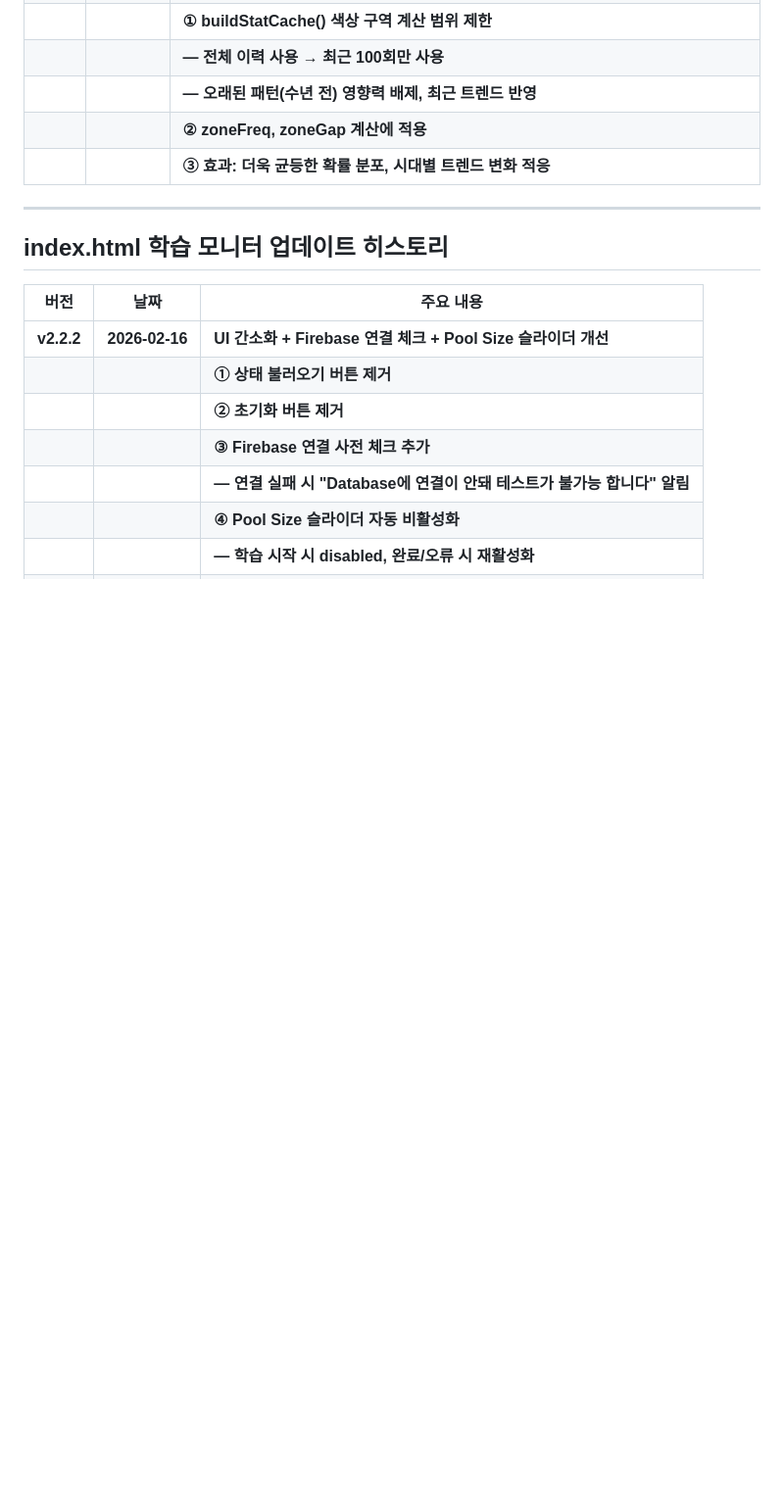
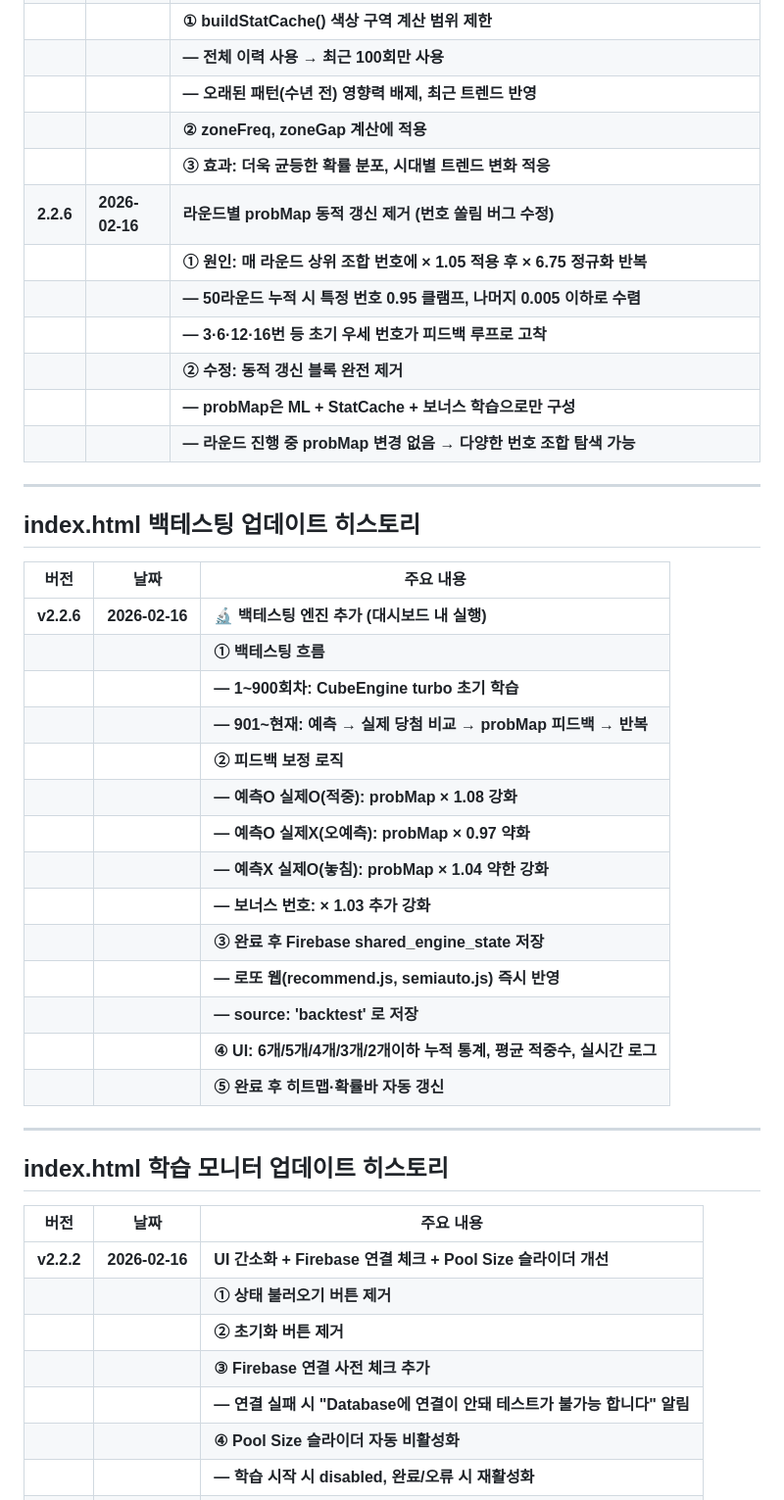
Before and after one commit to zerojat7-ui/LibraryJS, a Markdown page: README.md, the part around the change. Shown at 98% size. Drawn GitHub-style; blank space fills up the shorter version.

```diff
--- a/README.md
+++ b/README.md
@@ -358,6 +358,35 @@ index.html       ← 학습 상태 모니터링 대시보드 (Firebase 연동)
 |       |      | **— 오래된 패턴(수년 전) 영향력 배제, 최근 트렌드 반영** |
 |       |      | **② zoneFreq, zoneGap 계산에 적용** |
 |       |      | **③ 효과: 더욱 균등한 확률 분포, 시대별 트렌드 변화 적응** |
+| **2.2.6** | **2026-02-16** | **라운드별 probMap 동적 갱신 제거 (번호 쏠림 버그 수정)** |
+|       |      | **① 원인: 매 라운드 상위 조합 번호에 × 1.05 적용 후 × 6.75 정규화 반복** |
+|       |      | **— 50라운드 누적 시 특정 번호 0.95 클램프, 나머지 0.005 이하로 수렴** |
+|       |      | **— 3·6·12·16번 등 초기 우세 번호가 피드백 루프로 고착** |
+|       |      | **② 수정: 동적 갱신 블록 완전 제거** |
+|       |      | **— probMap은 ML + StatCache + 보너스 학습으로만 구성** |
+|       |      | **— 라운드 진행 중 probMap 변경 없음 → 다양한 번호 조합 탐색 가능** |
+
+---
+
+## index.html 백테스팅 업데이트 히스토리
+
+| 버전 | 날짜 | 주요 내용 |
+|------|------|----------|
+| **v2.2.6** | **2026-02-16** | **🔬 백테스팅 엔진 추가 (대시보드 내 실행)** |
+|       |      | **① 백테스팅 흐름** |
+|       |      | **— 1~900회차: CubeEngine turbo 초기 학습** |
+|       |      | **— 901~현재: 예측 → 실제 당첨 비교 → probMap 피드백 → 반복** |
+|       |      | **② 피드백 보정 로직** |
+|       |      | **— 예측O 실제O(적중): probMap × 1.08 강화** |
+|       |      | **— 예측O 실제X(오예측): probMap × 0.97 약화** |
+|       |      | **— 예측X 실제O(놓침): probMap × 1.04 약한 강화** |
+|       |      | **— 보너스 번호: × 1.03 추가 강화** |
+|       |      | **③ 완료 후 Firebase shared_engine_state 저장** |
+|       |      | **— 로또 웹(recommend.js, semiauto.js) 즉시 반영** |
+|       |      | **— source: 'backtest' 로 저장** |
+|       |      | **④ UI: 6개/5개/4개/3개/2개이하 누적 통계, 평균 적중수, 실시간 로그** |
+|       |      | **⑤ 완료 후 히트맵·확률바 자동 갱신** |
+
 
 ---
 
```
